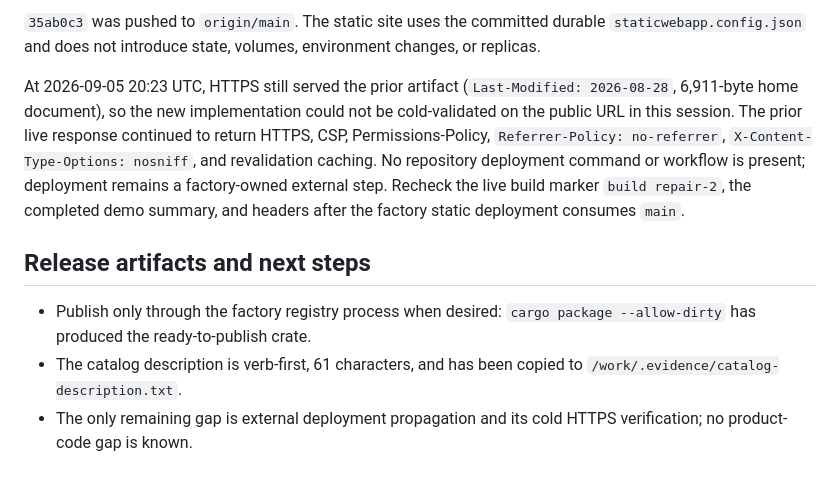
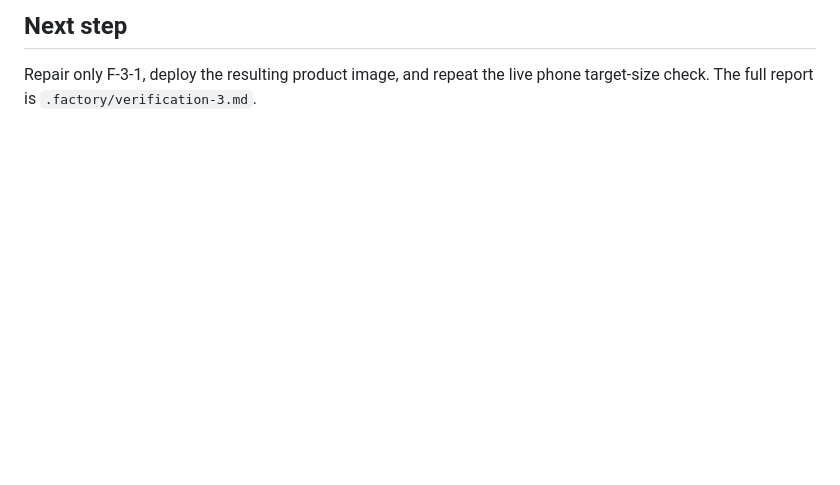
Before and after one commit to B-Divyesh/sf-backup-restore-drill, a Markdown page: .factory/handoff.md, the part around one of its changes. GitHub-like rendering; blank space fills up the shorter version.

```diff
--- a/.factory/handoff.md
+++ b/.factory/handoff.md
@@ -55,10 +61,4 @@ Local mobile Lighthouse, with the bundled Chromium executable and full-page scre
 
-`35ab0c3` was pushed to `origin/main`. The static site uses the committed durable `staticwebapp.config.json` and does not introduce state, volumes, environment changes, or replicas.
+## Next step
 
-At 2026-09-05 20:23 UTC, HTTPS still served the prior artifact (`Last-Modified: 2026-08-28`, 6,911-byte home document), so the new implementation could not be cold-validated on the public URL in this session. The prior live response continued to return HTTPS, CSP, Permissions-Policy, `Referrer-Policy: no-referrer`, `X-Content-Type-Options: nosniff`, and revalidation caching. No repository deployment command or workflow is present; deployment remains a factory-owned external step. Recheck the live build marker `build repair-2`, the completed demo summary, and headers after the factory static deployment consumes `main`.
-
-## Release artifacts and next steps
-
-- Publish only through the factory registry process when desired: `cargo package --allow-dirty` has produced the ready-to-publish crate.
-- The catalog description is verb-first, 61 characters, and has been copied to `/work/.evidence/catalog-description.txt`.
-- The only remaining gap is external deployment propagation and its cold HTTPS verification; no product-code gap is known.
+Repair only F-3-1, deploy the resulting product image, and repeat the live phone target-size check. The full report is `.factory/verification-3.md`.
```
Also changed, not shown: other parts of .factory/handoff.md (+46 -40 lines), .factory/verification-3.md (added, +180 -0 lines).
